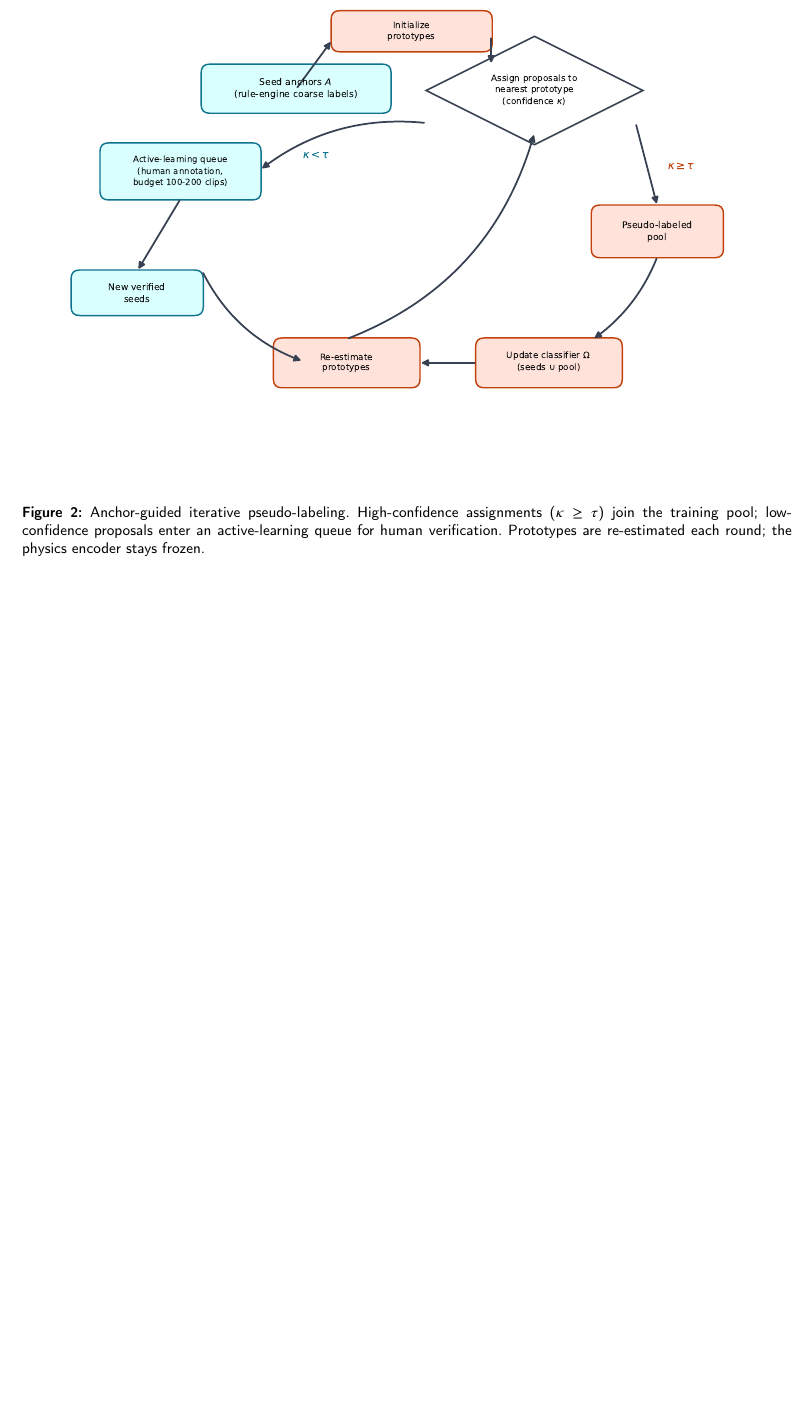
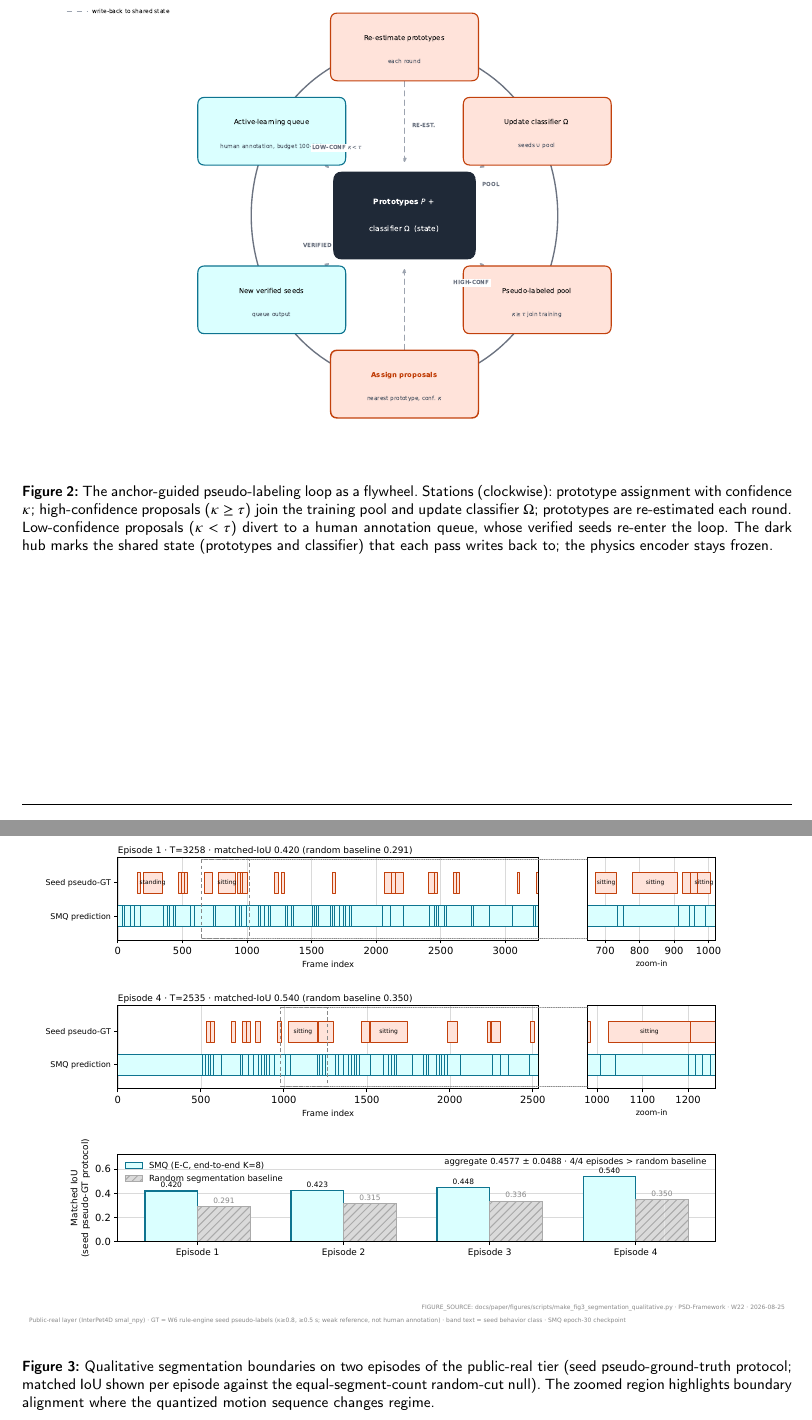
Before and after one commit to FOURTEEN1416/psd-framework, a LaTeX paper (docs/paper/latex/main.tex, which reads docs/paper/latex/sections/03-method.tex, docs/paper/latex/sections/04-experiments.tex): part of page 21 of 22 before the commit and two parts of pages 21 and 22 of 23 after it, the two joined at a grey line, cut at the place of the change, the shorter picture padded with empty space. Compiled offline with pdfLaTeX.

Commit message:
feat(paper): fig2 v3 Loop flywheel版入稿(diagram-design规范:6站环形+深色hub累积状态+4虚线辐条+青橙语义)+fig3入稿§4.3E2(定性边界+聚合柱状)+fig2 caption改loop语义;23页零错误;渲染目检p20/p22通过

```diff
--- a/docs/paper/latex/sections/03-method.tex
+++ b/docs/paper/latex/sections/03-method.tex
@@ -40,7 +40,7 @@ Unlabeled proposals from §\ref{ssec:segmentation} are embedded by $\Phi$ and as
 \begin{figure}[t]
   \centering
   \includegraphics[width=0.92\linewidth]{fig2_pseudo_label_loop.pdf}
-  \caption{Anchor-guided iterative pseudo-labeling. High-confidence assignments ($\kappa \geq \tau$) join the training pool; low-confidence proposals enter an active-learning queue for human verification. Prototypes are re-estimated each round; the physics encoder stays frozen.}\label{fig:pseudoloop}
+  \caption{The anchor-guided pseudo-labeling loop as a flywheel. Stations (clockwise): prototype assignment with confidence $\kappa$; high-confidence proposals ($\kappa \geq \tau$) join the training pool and update classifier $\Omega$; prototypes are re-estimated each round. Low-confidence proposals ($\kappa < \tau$) divert to a human annotation queue, whose verified seeds re-enter the loop. The dark hub marks the shared state (prototypes and classifier) that each pass writes back to; the physics encoder stays frozen.}\label{fig:pseudoloop}
 \end{figure}
 
 \begin{algorithm}[t]
--- a/docs/paper/latex/sections/04-experiments.tex
+++ b/docs/paper/latex/sections/04-experiments.tex
@@ -22,6 +22,14 @@ This experiment tests whether self-supervised pretraining on unlabeled quadruped
 
 \paragraph{E2: unsupervised segmentation quality (C4).}
 This experiment tests whether motion-word quantization cuts continuous streams into behavior-aligned proposals. Under a seeds pseudo-ground-truth protocol, boundary IoU against held-out annotations is \textbf{0.458 $\pm$ 0.049}, versus an equal-segment-count random-cut null of 0.323 $\pm$ 0.022 (Monte-Carlo expectation over 200 random cuts); boundary F1 (0.343) is reported alongside so that no single metric is cherry-picked.
+
+Figure~\ref{fig:segqual} visualizes the resulting boundaries against the seed pseudo-ground-truth on two representative episodes, including a zoomed region where the quantized motion sequence changes regime.
+
+\begin{figure}[t]
+  \centering
+  \includegraphics[width=\linewidth]{fig3_segmentation_qualitative.pdf}
+  \caption{Qualitative segmentation boundaries on two episodes of the public-real tier (seed pseudo-ground-truth protocol; matched IoU shown per episode against the equal-segment-count random-cut null). The zoomed region highlights boundary alignment where the quantized motion sequence changes regime.}\label{fig:segqual}
+\end{figure}
 
 \paragraph{E3: anchor-guided label expansion (C5).}
 This experiment tests whether a small rule-engine seed set expands toward taxonomy coverage via iterated pseudo-labeling. Anchor-guided prototype clustering reaches purity \textbf{0.5339} against a 0.3306 random-assignment baseline ($1.62\times$). Injecting 30\% label noise into the seeds degrades purity by only 3.1\,pp (0.5025$\pm$0.0063, still $1.52\times$ baseline), and enlarging the seed ratio from 25\% to 100\% adds at most 1\,pp---prototype quality saturates early, which is what makes a small seed budget practical.
```
Also changed, not shown: docs/paper/figures/fig2_pseudo_label_loop.pdf, docs/paper/figures/fig2_pseudo_label_loop.png, 1 other file.
